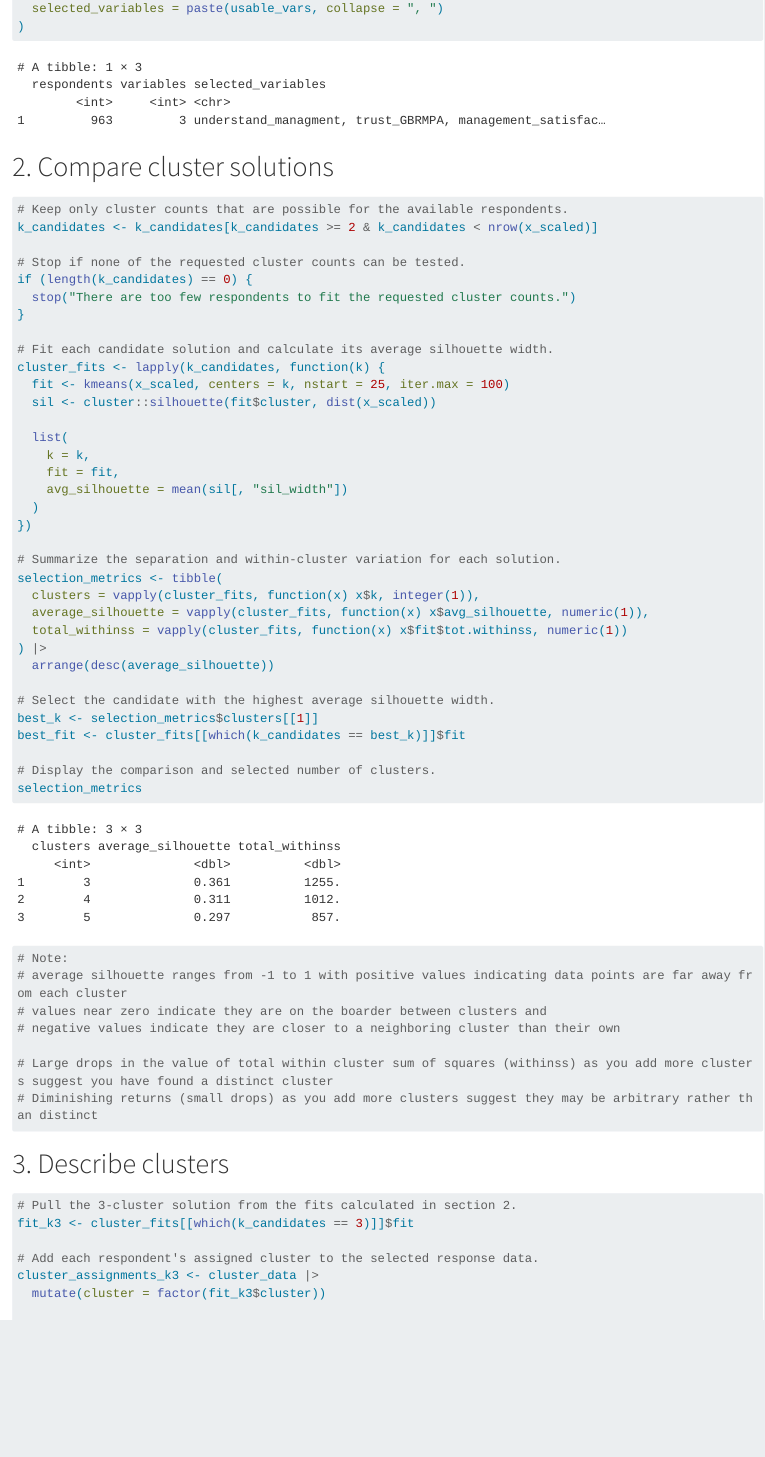
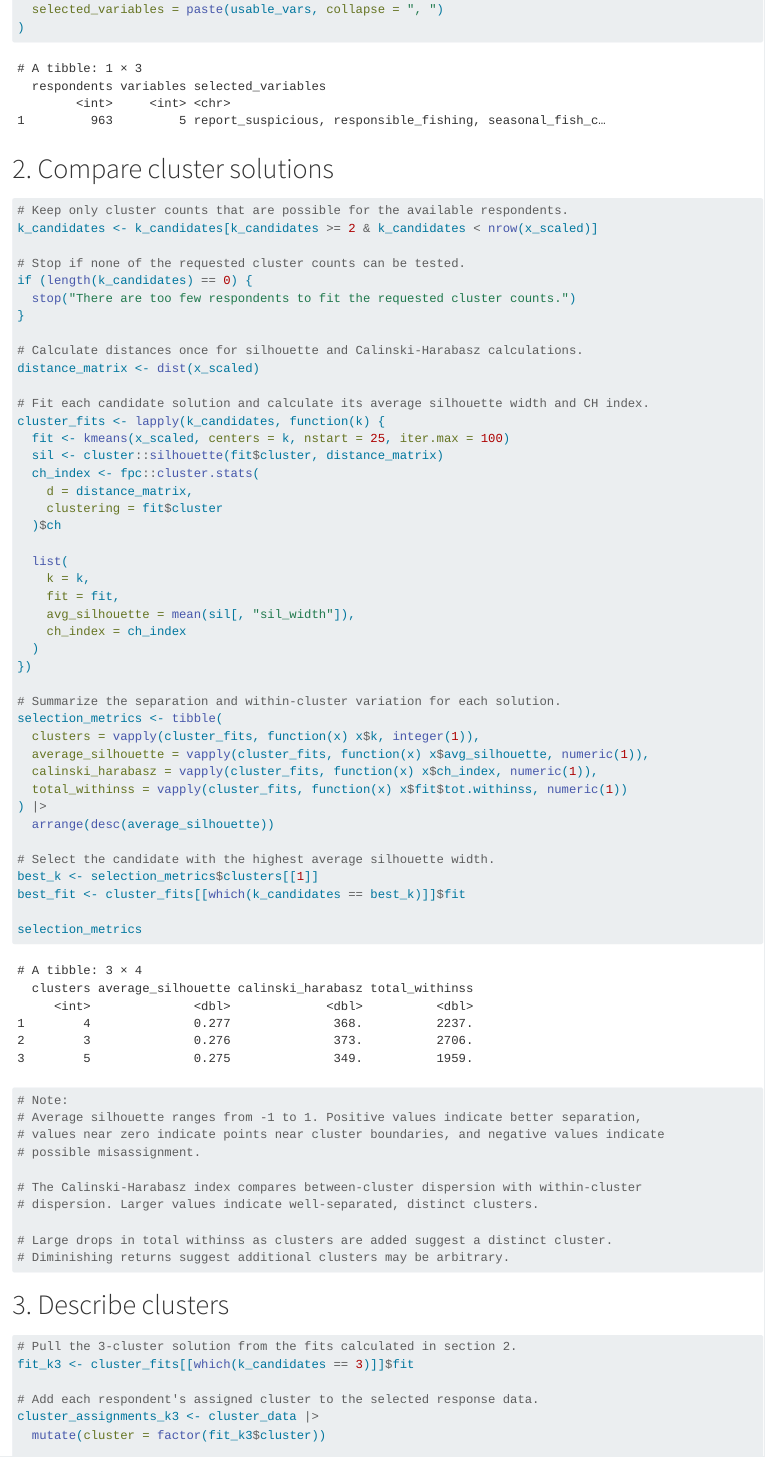
Before and after one commit to RyanWaln/Rec_Fishing_Project, a Quarto document (Code/Cluster_Analysis/RecFish_Kmeans_Cluster_Analysis.qmd): the page in a window 1100 px wide, from 1730 px down before the commit and from 1770 px down after it, so that both start at the same text. Rendered offline with R 4.5, knitr and Pandoc in place of Quarto, with nearby package versions; long lines of code are wrapped.

Commit message:
Eddited code to include Calinski-Harabasz index

````diff
--- a/Code/Cluster_Analysis/RecFish_Kmeans_Cluster_Analysis.qmd
+++ b/Code/Cluster_Analysis/RecFish_Kmeans_Cluster_Analysis.qmd
@@ -28,6 +28,7 @@ library(tidyverse)
 library(readxl)
 library(here)
 library(writexl)
+library(fpc)
 ```
 
 # 1. Prepare data
@@ -37,7 +38,7 @@ library(writexl)
 data_file <- readxl::read_xlsx(
   "C:/FILES/CSIRO_Internship/Rec_Fishing_Project/Data/SELTMP-2025-GBR-surveydataset_v1-0_RecFishingCLUSTERS_RyanW-Nov-3-2026.xlsx")
 # Choose variables based on their response-column names from the Raw_Data sheet.
-selected_vars <- c("understand_managment","trust_GBRMPA", "management_satisfaction")
+selected_vars <- c("report_suspicious","responsible_fishing", "seasonal_fish_closures", "MPA_zoning", "enforcement_surveillance")
 
 # Set the number of clusters to compare.
 k_candidates <- 3:5
@@ -106,15 +107,23 @@ if (length(k_candidates) == 0) {
   stop("There are too few respondents to fit the requested cluster counts.")
 }
 
-# Fit each candidate solution and calculate its average silhouette width.
+# Calculate distances once for silhouette and Calinski-Harabasz calculations.
+distance_matrix <- dist(x_scaled)
+
+# Fit each candidate solution and calculate its average silhouette width and CH index.
 cluster_fits <- lapply(k_candidates, function(k) {
   fit <- kmeans(x_scaled, centers = k, nstart = 25, iter.max = 100)
-  sil <- cluster::silhouette(fit$cluster, dist(x_scaled))
+  sil <- cluster::silhouette(fit$cluster, distance_matrix)
+  ch_index <- fpc::cluster.stats(
+    d = distance_matrix,
+    clustering = fit$cluster
+  )$ch
 
   list(
     k = k,
     fit = fit,
-    avg_silhouette = mean(sil[, "sil_width"])
+    avg_silhouette = mean(sil[, "sil_width"]),
+    ch_index = ch_index
   )
 })
 
@@ -122,6 +131,7 @@ cluster_fits <- lapply(k_candidates, function(k) {
 selection_metrics <- tibble(
   clusters = vapply(cluster_fits, function(x) x$k, integer(1)),
   average_silhouette = vapply(cluster_fits, function(x) x$avg_silhouette, numeric(1)),
+  calinski_harabasz = vapply(cluster_fits, function(x) x$ch_index, numeric(1)),
   total_withinss = vapply(cluster_fits, function(x) x$fit$tot.withinss, numeric(1))
 ) |>
   arrange(desc(average_silhouette))
@@ -130,17 +140,18 @@ selection_metrics <- tibble(
 best_k <- selection_metrics$clusters[[1]]
 best_fit <- cluster_fits[[which(k_candidates == best_k)]]$fit
 
-# Display the comparison and selected number of clusters.
 selection_metrics
 
 # Note:
-# average silhouette ranges from -1 to 1 with positive values indicating data points are far away from each cluster
-# values near zero indicate they are on the boarder between clusters and
-# negative values indicate they are closer to a neighboring cluster than their own
+# Average silhouette ranges from -1 to 1. Positive values indicate better separation,
+# values near zero indicate points near cluster boundaries, and negative values indicate
+# possible misassignment.
 
-# Large drops in the value of total within cluster sum of squares (withinss) as you add more clusters suggest you have found a distinct cluster
-# Diminishing returns (small drops) as you add more clusters suggest they may be arbitrary rather than distinct
+# The Calinski-Harabasz index compares between-cluster dispersion with within-cluster
+# dispersion. Larger values indicate well-separated, distinct clusters.
 
+# Large drops in total withinss as clusters are added suggest a distinct cluster.
+# Diminishing returns suggest additional clusters may be arbitrary.
 ```
 
 # 3. Describe clusters
````
